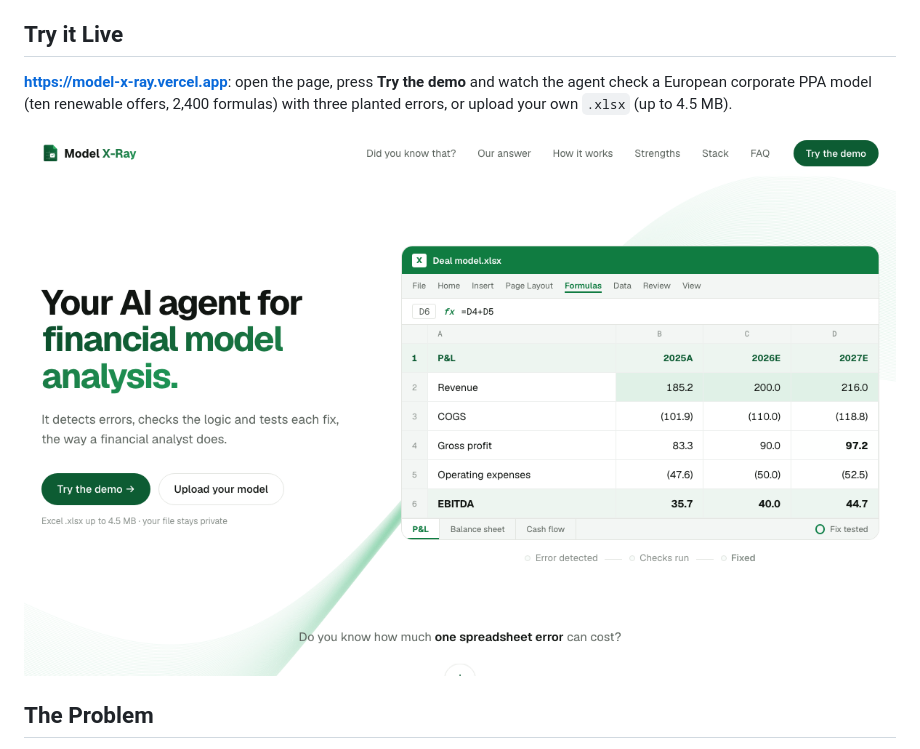
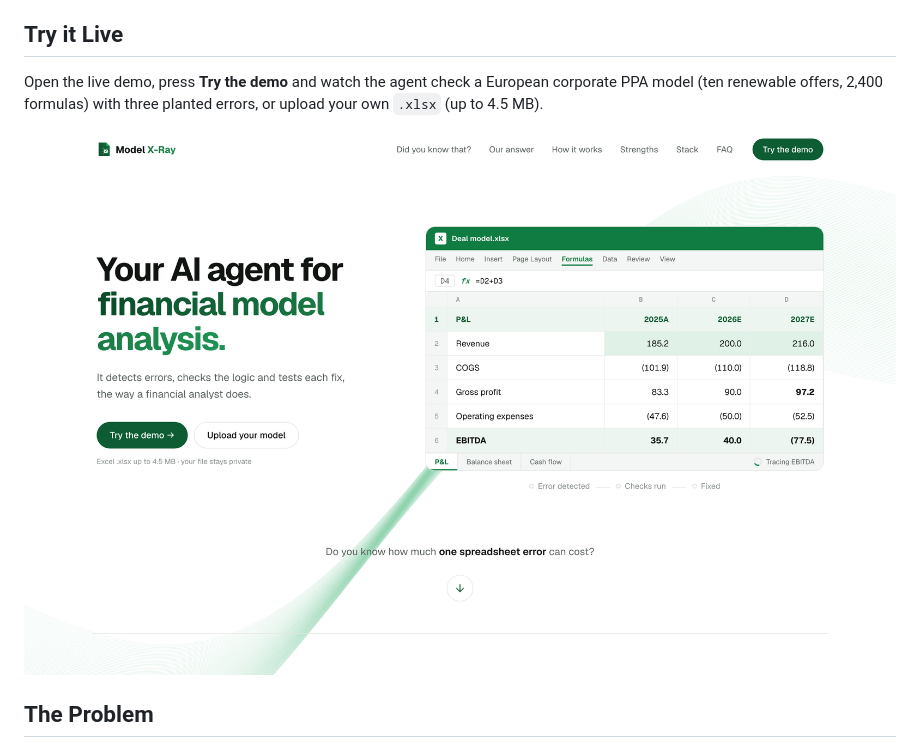
Before and after one commit to ol1ak5/model-x-ray, a Markdown page: README.md, the part around one of its changes. GitHub-like rendering; pictures changed too: docs/screenshot-start.png.

Commit message:
docs(readme): a links block under the opening sentence, no link in Try it Live, a sharper screenshot

```diff
--- a/README.md
+++ b/README.md
@@ -14,7 +16,7 @@ An AI agent built for financial model auditing, powered by NVIDIA Nemotron, that
 
 ## Try it Live
 
-**<https://model-x-ray.vercel.app>**: open the page, press **Try the demo** and watch the agent check a European corporate PPA model (ten renewable offers, 2,400 formulas) with three planted errors, or upload your own `.xlsx` (up to 4.5 MB).
+Open the live demo, press **Try the demo** and watch the agent check a European corporate PPA model (ten renewable offers, 2,400 formulas) with three planted errors, or upload your own `.xlsx` (up to 4.5 MB).
 
 ![The opening screen](docs/screenshot-start.png)
 
```
Also changed, not shown: other parts of README.md (+3 -1 lines).
